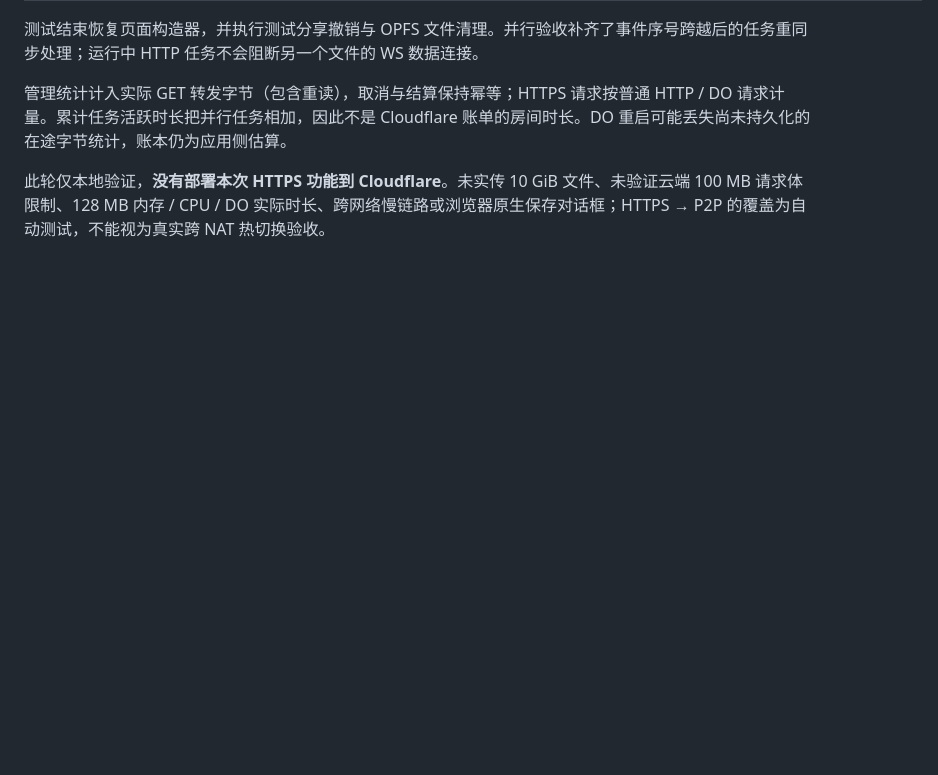
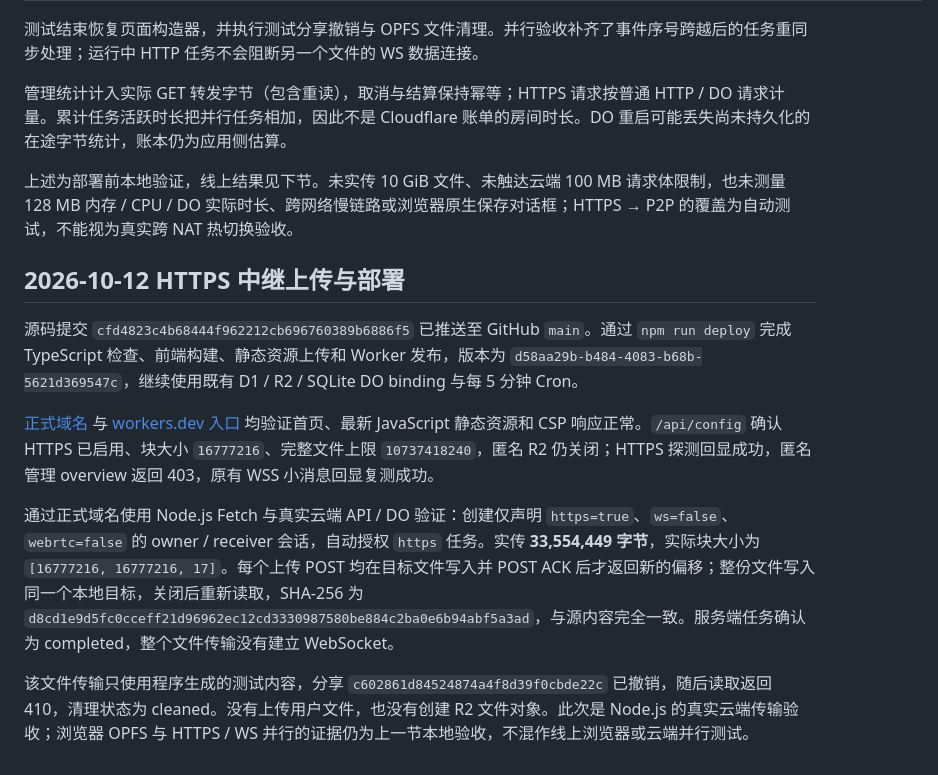
Before and after one commit to snakexgc/cloudflare_file_share, a Markdown page: docs/validation.md, the part around the change. Drawn GitHub-style; blank space fills up the shorter version.

Commit message:
Record HTTPS relay deployment and live verification

```diff
--- a/docs/validation.md
+++ b/docs/validation.md
@@ -130,4 +130,14 @@ Edge 浏览器通过本地 Wrangler 与验收页面调用生产客户端代码
 
 管理统计计入实际 GET 转发字节（包含重读），取消与结算保持幂等；HTTPS 请求按普通 HTTP / DO 请求计量。累计任务活跃时长把并行任务相加，因此不是 Cloudflare 账单的房间时长。DO 重启可能丢失尚未持久化的在途字节统计，账本仍为应用侧估算。
 
-此轮仅本地验证，**没有部署本次 HTTPS 功能到 Cloudflare**。未实传 10 GiB 文件、未验证云端 100 MB 请求体限制、128 MB 内存 / CPU / DO 实际时长、跨网络慢链路或浏览器原生保存对话框；HTTPS → P2P 的覆盖为自动测试，不能视为真实跨 NAT 热切换验收。
+上述为部署前本地验证，线上结果见下节。未实传 10 GiB 文件、未触达云端 100 MB 请求体限制，也未测量 128 MB 内存 / CPU / DO 实际时长、跨网络慢链路或浏览器原生保存对话框；HTTPS → P2P 的覆盖为自动测试，不能视为真实跨 NAT 热切换验收。
+
+## 2026-10-12 HTTPS 中继上传与部署
+
+源码提交 `cfd4823c4b68444f962212cb696760389b6886f5` 已推送至 GitHub `main`。通过 `npm run deploy` 完成 TypeScript 检查、前端构建、静态资源上传和 Worker 发布，版本为 `d58aa29b-b484-4083-b68b-5621d369547c`，继续使用既有 D1 / R2 / SQLite DO binding 与每 5 分钟 Cron。
+
+[正式域名](https://share.snakexgc.com) 与 [workers.dev 入口](https://cloudflare-file-share.9420.workers.dev) 均验证首页、最新 JavaScript 静态资源和 CSP 响应正常。`/api/config` 确认 HTTPS 已启用、块大小 `16777216`、完整文件上限 `10737418240`，匿名 R2 仍关闭；HTTPS 探测回显成功，匿名管理 overview 返回 403，原有 WSS 小消息回显复测成功。
+
+通过正式域名使用 Node.js Fetch 与真实云端 API / DO 验证：创建仅声明 `https=true`、`ws=false`、`webrtc=false` 的 owner / receiver 会话，自动授权 `https` 任务。实传 **33,554,449 字节**，实际块大小为 `[16777216, 16777216, 17]`。每个上传 POST 均在目标文件写入并 POST ACK 后才返回新的偏移；整份文件写入同一个本地目标，关闭后重新读取，SHA-256 为 `d8cd1e9d5fc0cceff21d96962ec12cd3330987580be884c2ba0e6b94abf5a3ad`，与源内容完全一致。服务端任务确认为 completed，整个文件传输没有建立 WebSocket。
+
+该文件传输只使用程序生成的测试内容，分享 `c602861d84524874a4f8d39f0cbde22c` 已撤销，随后读取返回 410，清理状态为 cleaned。没有上传用户文件，也没有创建 R2 文件对象。此次是 Node.js 的真实云端传输验收；浏览器 OPFS 与 HTTPS / WS 并行的证据仍为上一节本地验收，不混作线上浏览器或云端并行测试。
```
